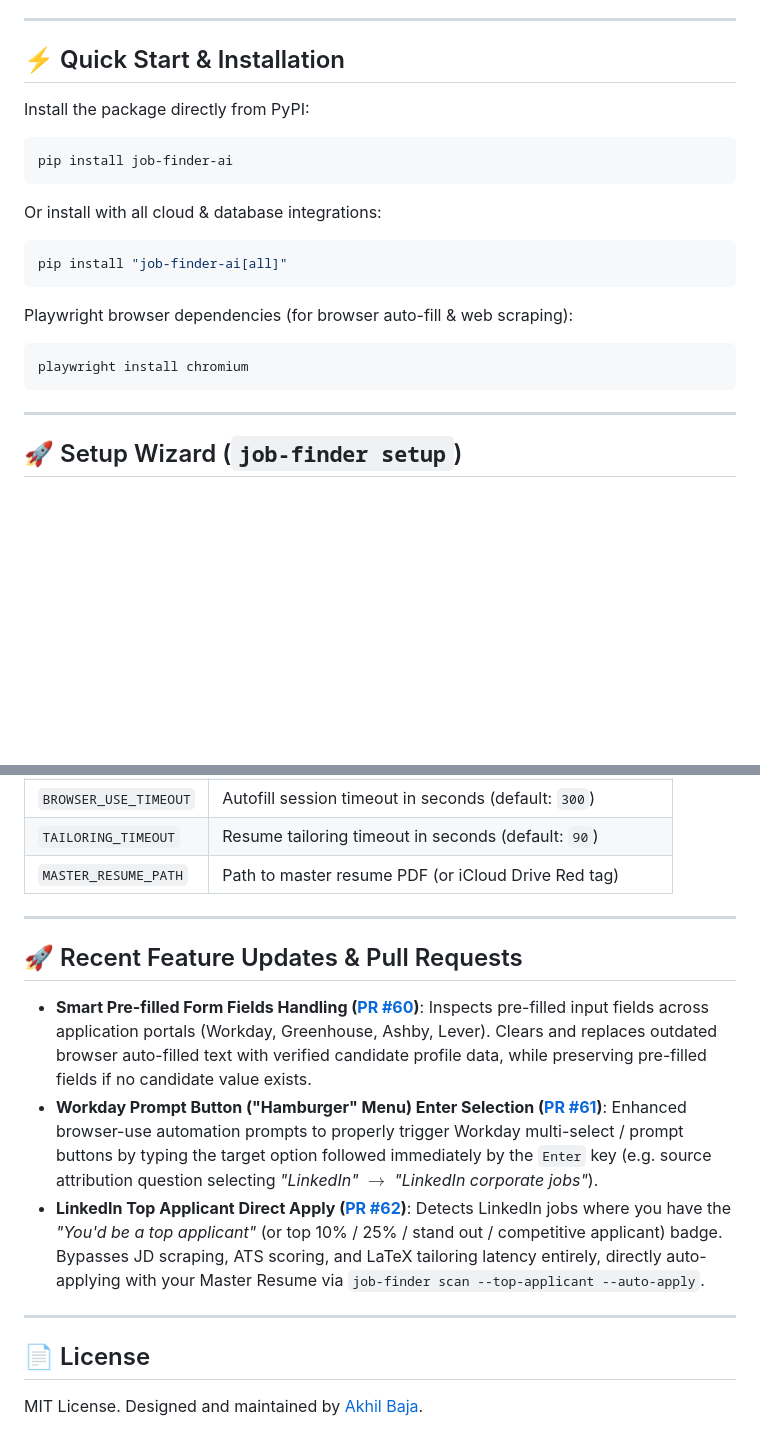
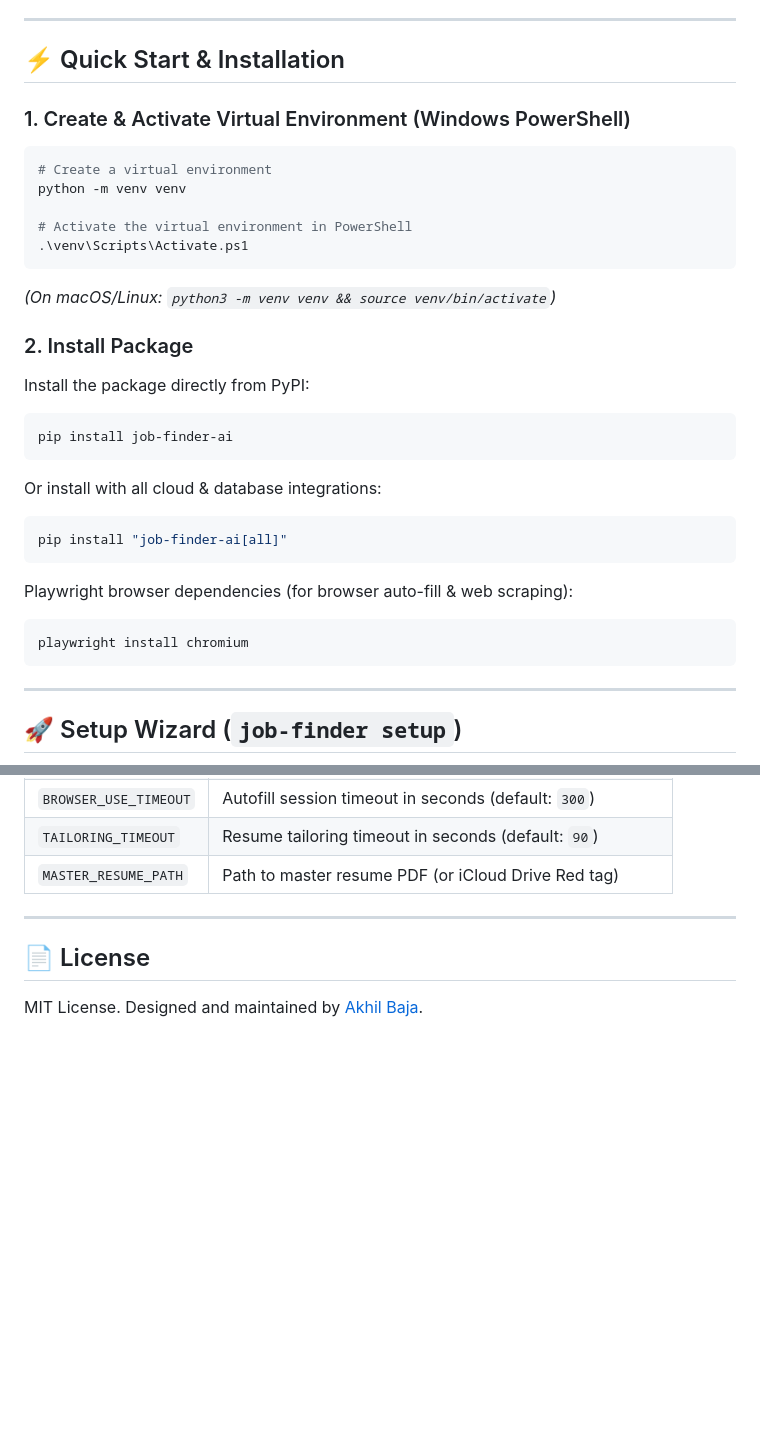
Before and after one commit to AkhilBaja3005/job-finder, a Markdown page: README_PYPI.md, 2 parts joined by grey strips. GitHub-like rendering; blank space fills up the shorter version.

Commit message:
docs(pypi): add Windows PowerShell venv setup and clean up PR notes

````diff
--- a/README_PYPI.md
+++ b/README_PYPI.md
@@ -16,23 +16,38 @@ Upload your resume once, and let Job Finder AI:
 
 ## ⚡ Quick Start & Installation
 
+### 1. Create & Activate Virtual Environment (Windows PowerShell)
+
+```powershell
+# Create a virtual environment
+python -m venv venv
+
+# Activate the virtual environment in PowerShell
+.\venv\Scripts\Activate.ps1
+```
+
+*(On macOS/Linux: `python3 -m venv venv && source venv/bin/activate`)*
+
+### 2. Install Package
+
 Install the package directly from PyPI:
 
-```bash
+```powershell
 pip install job-finder-ai
 ```
 
 Or install with all cloud & database integrations:
 
-```bash
+```powershell
 pip install "job-finder-ai[all]"
 ```
 
 Playwright browser dependencies (for browser auto-fill & web scraping):
 
-```bash
+```powershell
 playwright install chromium
 ```
+
 
 ---
 
@@ -143,14 +158,7 @@ You can configure environment settings in a local `.env` file or export them dir
 
 ---
 
-## 🚀 Recent Feature Updates & Pull Requests
-
-- **Smart Pre-filled Form Fields Handling ([PR #60](https://github.com/AkhilBaja3005/job-finder/pull/60))**: Inspects pre-filled input fields across application portals (Workday, Greenhouse, Ashby, Lever). Clears and replaces outdated browser auto-filled text with verified candidate profile data, while preserving pre-filled fields if no candidate value exists.
-- **Workday Prompt Button ("Hamburger" Menu) Enter Selection ([PR #61](https://github.com/AkhilBaja3005/job-finder/pull/61))**: Enhanced browser-use automation prompts to properly trigger Workday multi-select / prompt buttons by typing the target option followed immediately by the `Enter` key (e.g. source attribution question selecting *"LinkedIn"* $\rightarrow$ *"LinkedIn corporate jobs"*).
-- **LinkedIn Top Applicant Direct Apply ([PR #62](https://github.com/AkhilBaja3005/job-finder/pull/62))**: Detects LinkedIn jobs where you have the *"You'd be a top applicant"* (or top 10% / 25% / stand out / competitive applicant) badge. Bypasses JD scraping, ATS scoring, and LaTeX tailoring latency entirely, directly auto-applying with your Master Resume via `job-finder scan --top-applicant --auto-apply`.
-
----
-
 ## 📄 License
 
+
 MIT License. Designed and maintained by [Akhil Baja](https://github.com/AkhilBaja3005).
````
